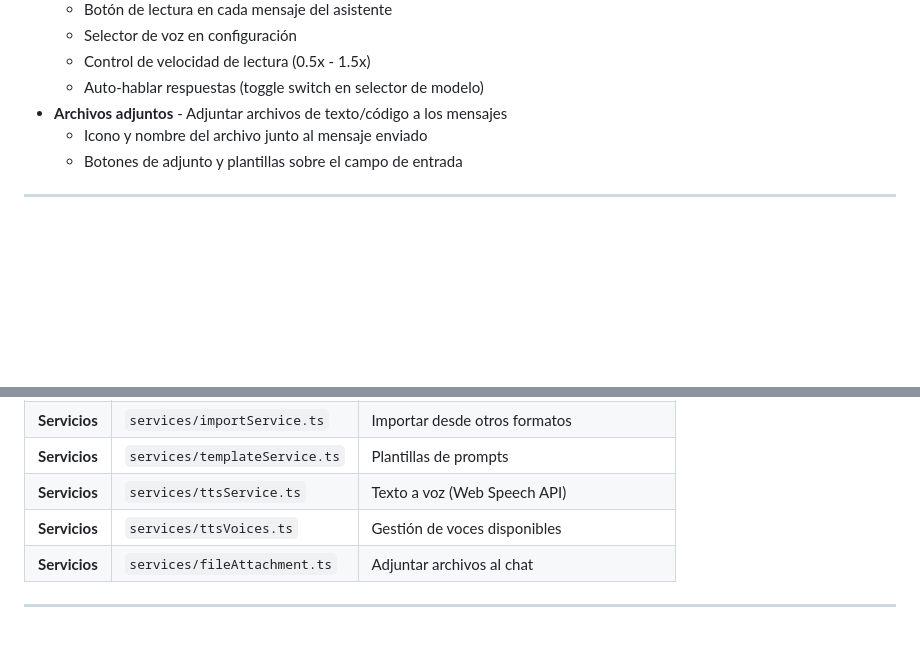
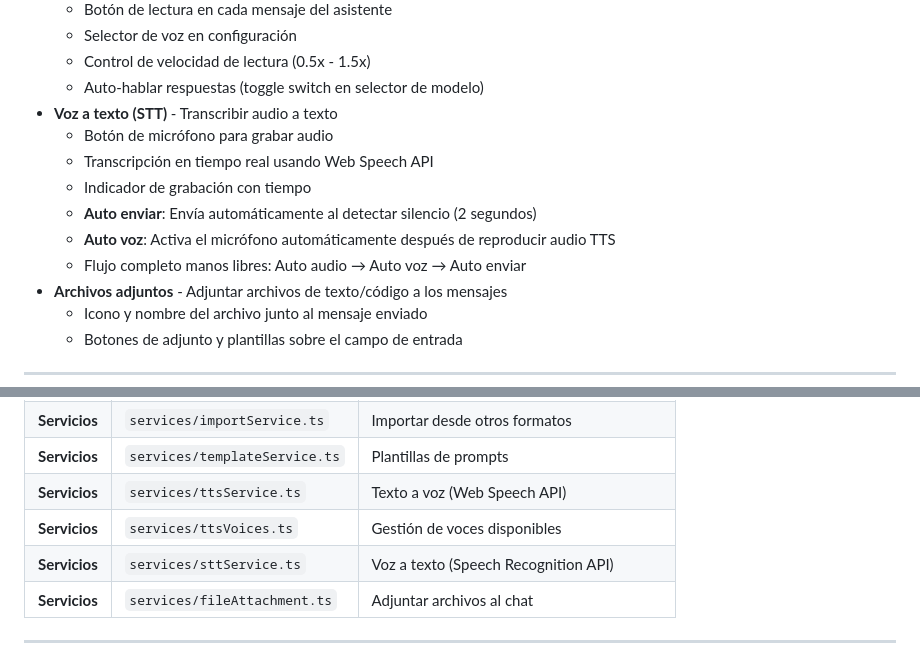
Before and after one commit to abelnhm/ollamplus, a Markdown page: README.MD, 2 parts joined by grey strips. GitHub-like rendering; blank space fills up the shorter version.

Commit message:
feat: agregar funcionalidad de voz a texto y mejoras en el flujo manos libres

```diff
--- a/README.MD
+++ b/README.MD
@@ -30,6 +30,13 @@ Todo el proyecto está escrito en **TypeScript**, tanto el servidor (Node.js + E
   - Selector de voz en configuración
   - Control de velocidad de lectura (0.5x - 1.5x)
   - Auto-hablar respuestas (toggle switch en selector de modelo)
+- **Voz a texto (STT)** - Transcribir audio a texto
+  - Botón de micrófono para grabar audio
+  - Transcripción en tiempo real usando Web Speech API
+  - Indicador de grabación con tiempo
+  - **Auto enviar**: Envía automáticamente al detectar silencio (2 segundos)
+  - **Auto voz**: Activa el micrófono automáticamente después de reproducir audio TTS
+  - Flujo completo manos libres: Auto audio → Auto voz → Auto enviar
 - **Archivos adjuntos** - Adjuntar archivos de texto/código a los mensajes
   - Icono y nombre del archivo junto al mensaje enviado
   - Botones de adjunto y plantillas sobre el campo de entrada
@@ -468,6 +475,7 @@ const response = await ollamaService.sendMessage(
 | **Servicios** | `services/templateService.ts` | Plantillas de prompts                        |
 | **Servicios** | `services/ttsService.ts`      | Texto a voz (Web Speech API)                 |
 | **Servicios** | `services/ttsVoices.ts`      | Gestión de voces disponibles                 |
+| **Servicios** | `services/sttService.ts`     | Voz a texto (Speech Recognition API)        |
 | **Servicios** | `services/fileAttachment.ts` | Adjuntar archivos al chat                   |
 
 ---
```
